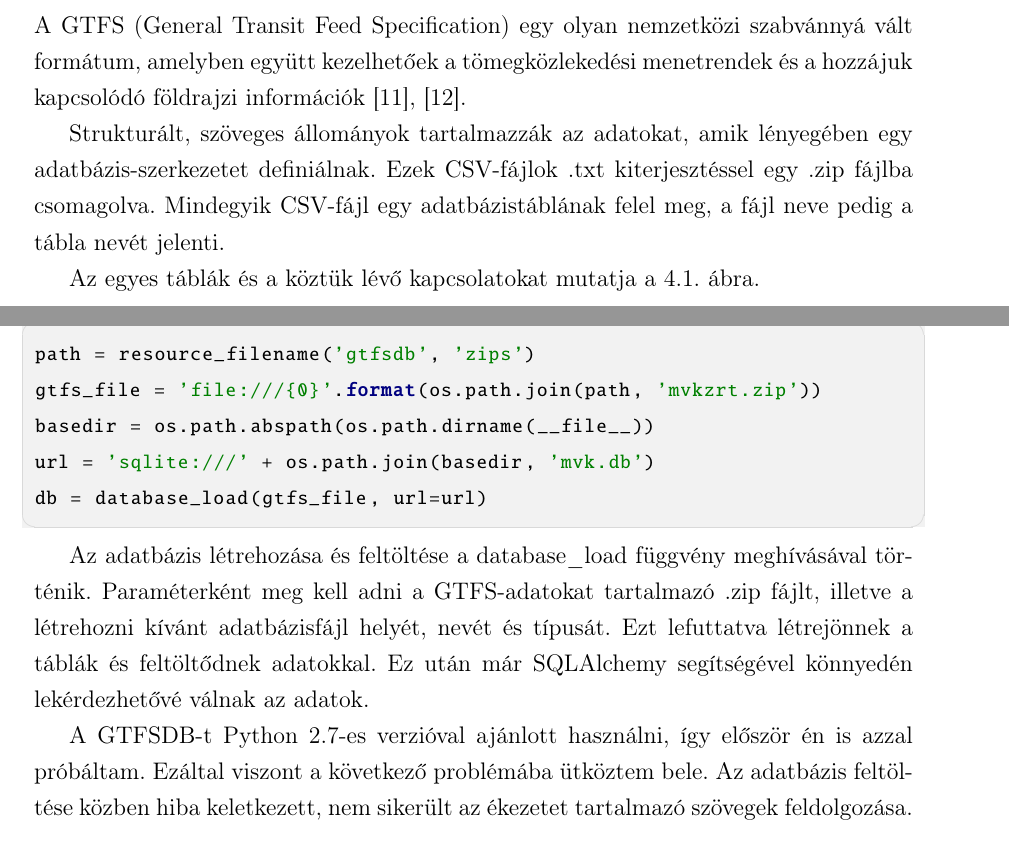
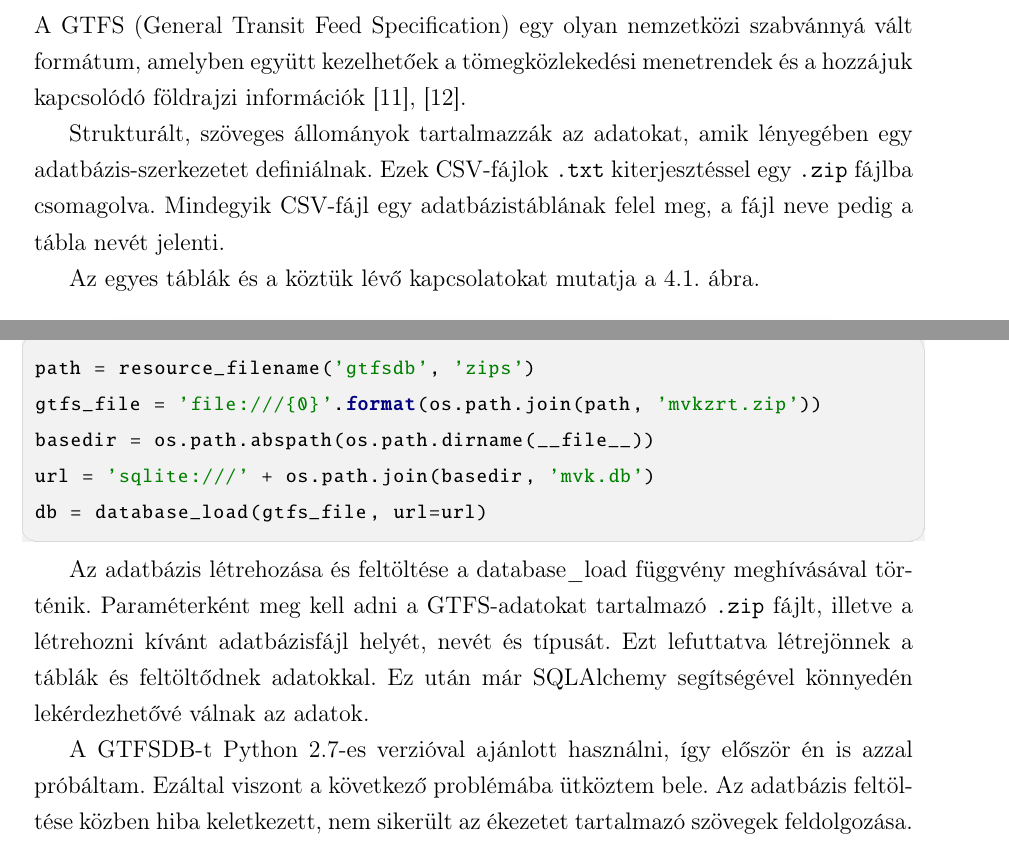
Before and after one commit to GabiBlue/Szakdolgozat, a LaTeX document (dolgozat/dolgozat.tex, which reads dolgozat/fejezetek/04_gtfs.tex): two parts of pages 15 and 22 of 47, joined at a grey line, cut so that both start at the same text. Compiled offline with pdfLaTeX.

Commit message:
Update 04_gtfs.tex

```diff
--- a/dolgozat/fejezetek/04_gtfs.tex
+++ b/dolgozat/fejezetek/04_gtfs.tex
@@ -2,7 +2,7 @@
 
 A GTFS (General Transit Feed Specification) egy olyan nemzetközi szabvánnyá vált formátum, amelyben együtt kezelhetőek a tömegközlekedési menetrendek és a hozzájuk kapcsolódó földrajzi információk \cite{gtfs}, \cite{gtfsspec}.
 
-Strukturált, szöveges állományok tartalmazzák az adatokat, amik lényegében egy adatbázis-szerkezetet definiálnak. Ezek CSV-fájlok .txt kiterjesztéssel egy .zip fájlba csomagolva. Mindegyik CSV-fájl egy adatbázistáblának felel meg, a fájl neve pedig a tábla nevét jelenti.
+Strukturált, szöveges állományok tartalmazzák az adatokat, amik lényegében egy adatbázis-szerkezetet definiálnak. Ezek CSV-fájlok \texttt{.txt} kiterjesztéssel egy \texttt{.zip} fájlba csomagolva. Mindegyik CSV-fájl egy adatbázistáblának felel meg, a fájl neve pedig a tábla nevét jelenti.
 
 Az egyes táblák és a köztük lévő kapcsolatokat mutatja \aref{fig:gtfs}. ábra.
 
@@ -294,7 +294,7 @@ url = 'sqlite:///' + os.path.join(basedir, 'mvk.db')
 db = database_load(gtfs_file, url=url)
 \end{python}
 
-Az adatbázis létrehozása és feltöltése a database\_load függvény meghívásával történik. Paraméterként meg kell adni a GTFS-adatokat tartalmazó .zip fájlt, illetve a létrehozni kívánt adatbázisfájl helyét, nevét és típusát. Ezt lefuttatva létrejönnek a táblák és feltöltődnek adatokkal. Ez után már SQLAlchemy segítségével könnyedén lekérdezhetővé válnak az adatok.
+Az adatbázis létrehozása és feltöltése a database\_load függvény meghívásával történik. Paraméterként meg kell adni a GTFS-adatokat tartalmazó \texttt{.zip} fájlt, illetve a létrehozni kívánt adatbázisfájl helyét, nevét és típusát. Ezt lefuttatva létrejönnek a táblák és feltöltődnek adatokkal. Ez után már SQLAlchemy segítségével könnyedén lekérdezhetővé válnak az adatok.
 
 A GTFSDB-t Python 2.7-es verzióval ajánlott használni, így először én is azzal próbáltam. Ezáltal viszont a következő problémába ütköztem bele. Az adatbázis feltöltése közben hiba keletkezett, nem sikerült az ékezetet tartalmazó szövegek feldolgozása. Témavezetőm azt tanácsolta, hogy próbáljam meg a Python 3-as verziójával lefuttatni a kódot, és akkor valószínűleg az ékezetes betűkből adódó karakterkódolási hiba meg fog szűnni. Ahhoz, hogy a GTDSDB működjön Python 3-mal, ahhoz a forráskódjában néhány sort át kellett írni. A következőkben ezeket a változtatásokat ismertetem.
 
```
